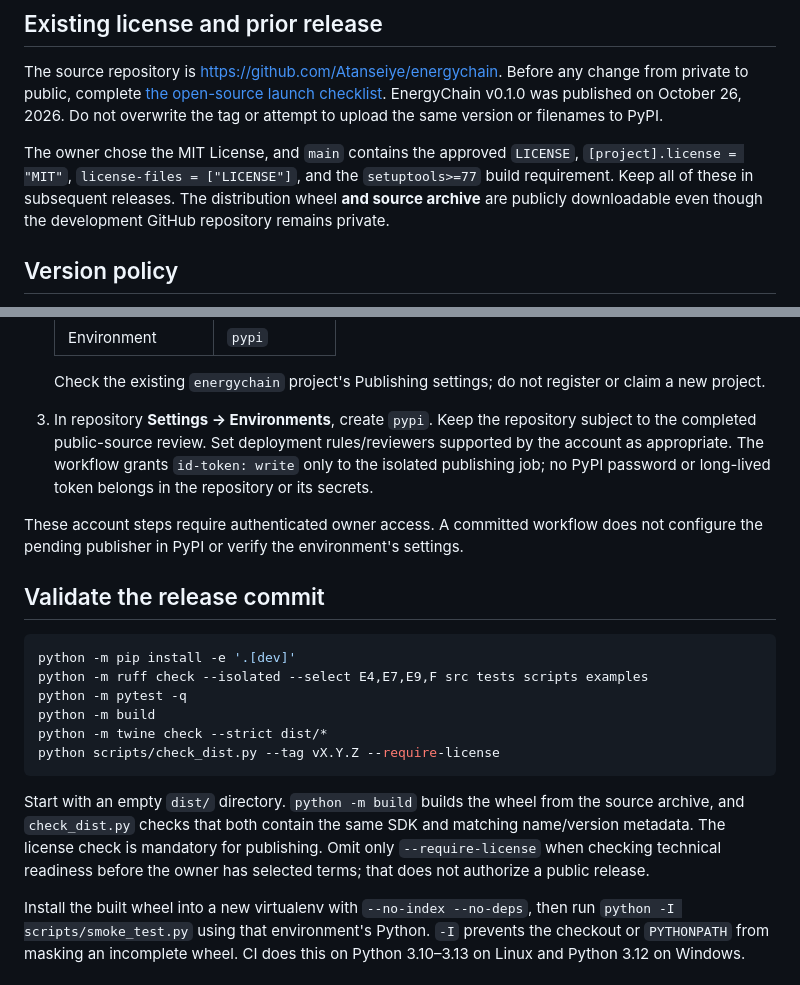
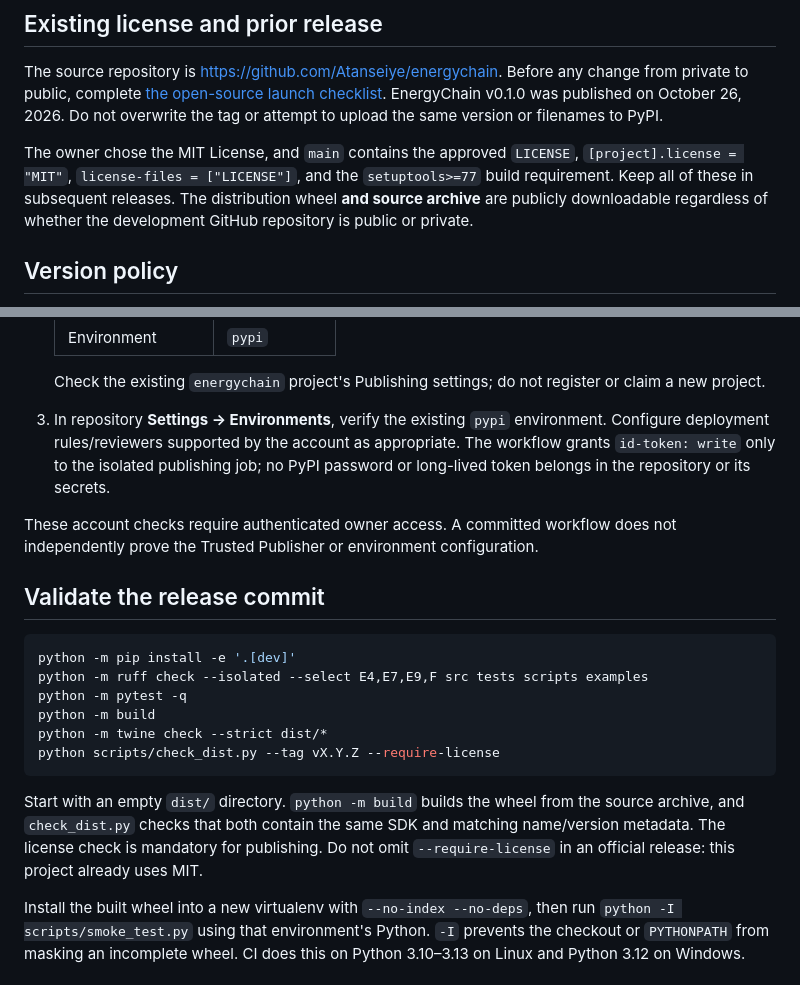
Before and after one commit to energychainai/energychain, a Markdown page: docs/releasing.md, 2 parts joined by grey strips. Drawn GitHub-style.

Commit message:
docs: correct prior private-repo and PyPI publisher instructions

```diff
--- a/docs/releasing.md
+++ b/docs/releasing.md
@@ -11,8 +11,8 @@ or attempt to upload the same version or filenames to PyPI.
 The owner chose the MIT License, and `main` contains the approved `LICENSE`,
 `[project].license = "MIT"`, `license-files = ["LICENSE"]`, and the
 `setuptools>=77` build requirement. Keep all of these in subsequent releases.
-The distribution wheel **and source archive** are publicly downloadable even
-though the development GitHub repository remains private.
+The distribution wheel **and source archive** are publicly downloadable
+regardless of whether the development GitHub repository is public or private.
 
 ## Version policy
 
@@ -35,13 +35,13 @@ Any subsequent functionality must land in a separately reviewed release.
    | Environment | `pypi` |
 
    Check the existing `energychain` project's Publishing settings; do not register or claim a new project.
-3. In repository **Settings → Environments**, create `pypi`. Keep the repository
-   subject to the completed public-source review. Set deployment rules/reviewers supported by the account as appropriate.
+3. In repository **Settings → Environments**, verify the existing `pypi` environment.
+   Configure deployment rules/reviewers supported by the account as appropriate.
    The workflow grants `id-token: write` only to the isolated publishing job;
    no PyPI password or long-lived token belongs in the repository or its secrets.
 
-These account steps require authenticated owner access. A committed workflow does
-not configure the pending publisher in PyPI or verify the environment's settings.
+These account checks require authenticated owner access. A committed workflow does
+not independently prove the Trusted Publisher or environment configuration.
 
 ## Validate the release commit
 
@@ -57,8 +57,7 @@ python scripts/check_dist.py --tag vX.Y.Z --require-license
 Start with an empty `dist/` directory. `python -m build` builds the wheel from the
 source archive, and `check_dist.py` checks that both contain the same SDK and
 matching name/version metadata. The license check is mandatory for publishing.
-Omit only `--require-license` when checking technical readiness before the owner
-has selected terms; that does not authorize a public release.
+Do not omit `--require-license` in an official release: this project already uses MIT.
 
 Install the built wheel into a new virtualenv with `--no-index --no-deps`, then run
 `python -I scripts/smoke_test.py` using that environment's Python. `-I` prevents the
```
